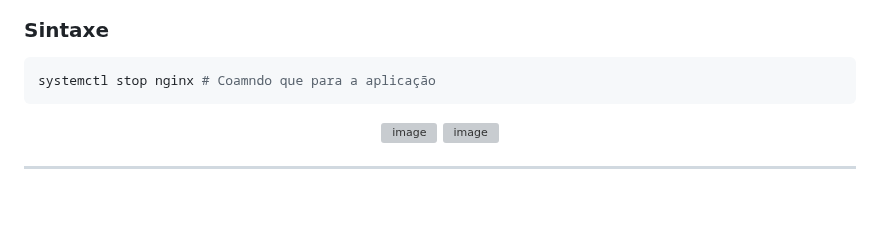
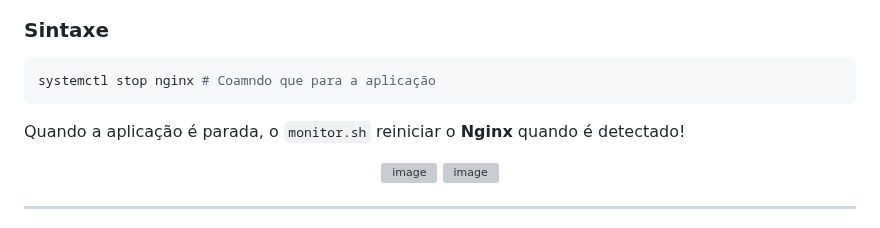
Before and after one commit to iCrowleySHR/infra-nginx-monitor, a Markdown page: README.md, the part around the change. Rendered like a GitHub page; blank space fills up the shorter version; grey boxes are pictures that could not be loaded.

````diff
--- a/README.md
+++ b/README.md
@@ -460,6 +460,7 @@ Podemos usar:
 systemctl stop nginx # Coamndo que para a aplicação
 ```
 
+Quando a aplicação é parada, o `monitor.sh` reiniciar o **Nginx** quando é detectado!
 
 <p align="center">
 <img width="1856" height="1019" alt="image" src="https://github.com/user-attachments/assets/3e12db88-9e51-4c12-9ba8-799ac18cedf3" />
````
